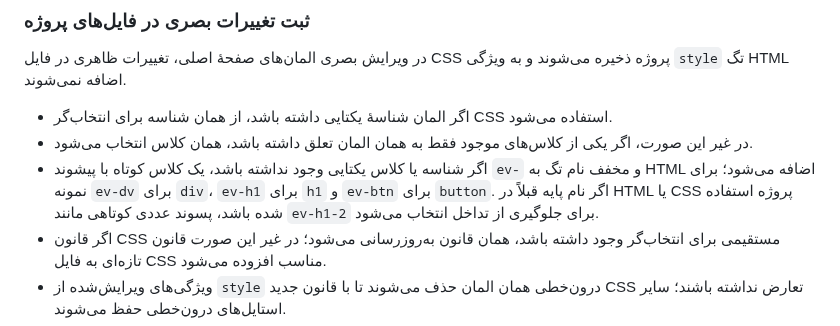
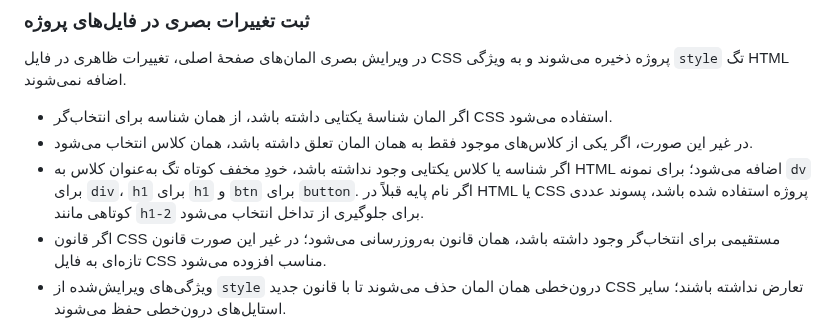
Before and after one commit to alfamaniya/Editor-html-css-js, a Markdown page: README.md, the part around the change. Drawn GitHub-style.

Commit message:
به‌روزرسانی مستندات نام کوتاه کلاس بصری
- حذف اشاره به پیشوند ev از مستندات.
- ثبت نمونه‌های dv، h1 و btn و توضیح پسوند یکتاساز.

```diff
--- a/README.md
+++ b/README.md
@@ -160,7 +160,7 @@ python -m http.server 8000
 
 - اگر المان شناسهٔ یکتایی داشته باشد، از همان شناسه برای انتخاب‌گر CSS استفاده می‌شود.
 - در غیر این صورت، اگر یکی از کلاس‌های موجود فقط به همان المان تعلق داشته باشد، همان کلاس انتخاب می‌شود.
-- اگر شناسه یا کلاس یکتایی وجود نداشته باشد، یک کلاس کوتاه با پیشوند `ev-` و مخفف نام تگ به HTML اضافه می‌شود؛ برای نمونه `ev-dv` برای `div`، `ev-h1` برای `h1` و `ev-btn` برای `button`. اگر نام پایه قبلاً در HTML یا CSS پروژه استفاده شده باشد، پسوند عددی کوتاهی مانند `ev-h1-2` برای جلوگیری از تداخل انتخاب می‌شود.
+- اگر شناسه یا کلاس یکتایی وجود نداشته باشد، خودِ مخفف کوتاه تگ به‌عنوان کلاس به HTML اضافه می‌شود؛ برای نمونه `dv` برای `div`، `h1` برای `h1` و `btn` برای `button`. اگر نام پایه قبلاً در HTML یا CSS پروژه استفاده شده باشد، پسوند عددی کوتاهی مانند `h1-2` برای جلوگیری از تداخل انتخاب می‌شود.
 - اگر قانون CSS مستقیمی برای انتخاب‌گر وجود داشته باشد، همان قانون به‌روزرسانی می‌شود؛ در غیر این صورت قانون تازه‌ای به فایل CSS مناسب افزوده می‌شود.
 - ویژگی‌های ویرایش‌شده از `style` درون‌خطی همان المان حذف می‌شوند تا با قانون جدید CSS تعارض نداشته باشند؛ سایر استایل‌های درون‌خطی حفظ می‌شوند.
 - تغییرات HTML و CSS پس از اعتبارسنجی نسخهٔ قبلی فایل‌ها به‌صورت دسته‌ای ثبت می‌شوند؛ انصراف از ویرایش، فایل‌های ذخیره‌شده را تغییر نمی‌دهد.
```
